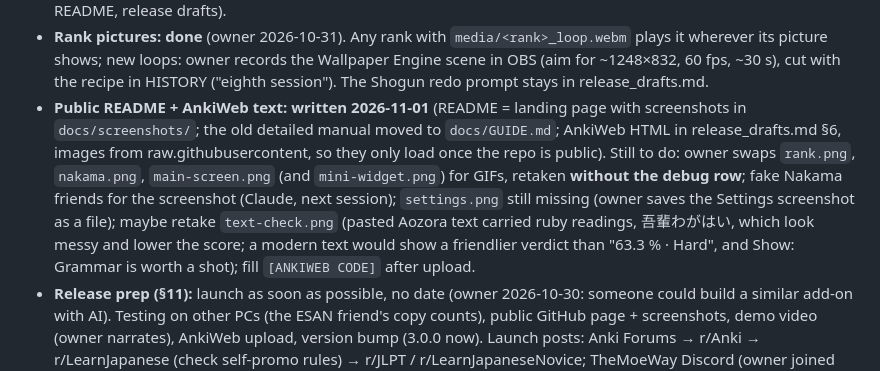
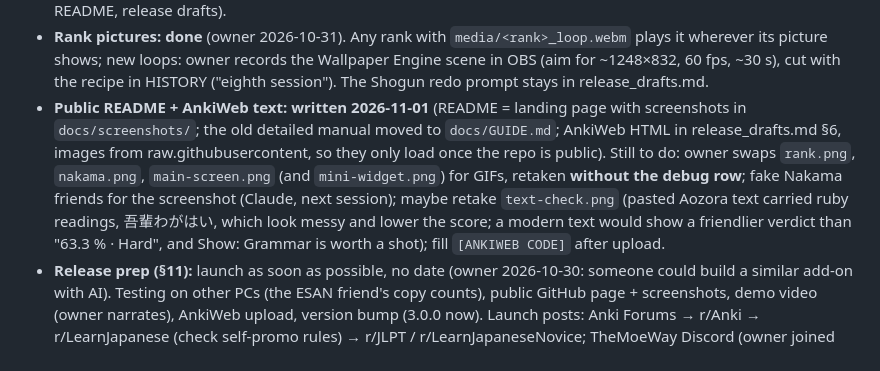
Before and after one commit to BenAstromo/kotodama, a Markdown page: APP_VISION.md, the part around the change. GitHub-like rendering.

Commit message:
Settings screenshot for the README
Co-Authored-By: Claude Opus 5.5 <noreply@anthropic.com>

```diff
--- a/APP_VISION.md
+++ b/APP_VISION.md
@@ -24,7 +24,7 @@
 - **Word Addition Project follow-up:** rebuild `freq_extra.txt` (§6; display/sorting only). `tools/build_freq_extra.py` already follows build_freq.py's newer mapping (DROP_LEMMAS, ずる→じる, POS fit, KIND1_SPLITS; untested); waits on the owner downloading both NINJAL zips (records 3228 + 3234): the NINJAL repository is down for maintenance since 2026-10-28 15:00 (no end date given); the script download (curl with referer, §6) should work again once it is back. No further batches past #6,000 (owner 2026-10-28). Review pages: https://claude.ai/artifact/NHt9rMw2icW5aSLuNxSLuq (db docs `review/choices`, `round2`, `round3`), fit check https://claude.ai/artifact/Niz5EFogy6r2itUmLuNyc1. Grep HISTORY for "Word Addition Project".
 - **Licence (release_drafts.md §7):** Owner 2026-10-28: no NINJAL email (free add-on, credited, tip-only Ko-fi; accepted risk), no Grok credit. Done: BCCWJ + CEJC paper citations in README and About ("Corpus references"). No credit line for the rank pictures anywhere (owner 2026-10-31: removed "made for Kotodama" from About, README, release drafts).
 - **Rank pictures: done** (owner 2026-10-31). Any rank with `media/<rank>_loop.webm` plays it wherever its picture shows; new loops: owner records the Wallpaper Engine scene in OBS (aim for ~1248×832, 60 fps, ~30 s), cut with the recipe in HISTORY ("eighth session"). The Shogun redo prompt stays in release_drafts.md.
-- **Public README + AnkiWeb text: written 2026-11-01** (README = landing page with screenshots in `docs/screenshots/`; the old detailed manual moved to `docs/GUIDE.md`; AnkiWeb HTML in release_drafts.md §6, images from raw.githubusercontent, so they only load once the repo is public). Still to do: owner swaps `rank.png`, `nakama.png`, `main-screen.png` (and `mini-widget.png`) for GIFs, retaken **without the debug row**; fake Nakama friends for the screenshot (Claude, next session); `settings.png` still missing (owner saves the Settings screenshot as a file); maybe retake `text-check.png` (pasted Aozora text carried ruby readings, 吾輩わがはい, which look messy and lower the score; a modern text would show a friendlier verdict than "63.3 % · Hard", and Show: Grammar is worth a shot); fill `[ANKIWEB CODE]` after upload.
+- **Public README + AnkiWeb text: written 2026-11-01** (README = landing page with screenshots in `docs/screenshots/`; the old detailed manual moved to `docs/GUIDE.md`; AnkiWeb HTML in release_drafts.md §6, images from raw.githubusercontent, so they only load once the repo is public). Still to do: owner swaps `rank.png`, `nakama.png`, `main-screen.png` (and `mini-widget.png`) for GIFs, retaken **without the debug row**; fake Nakama friends for the screenshot (Claude, next session); maybe retake `text-check.png` (pasted Aozora text carried ruby readings, 吾輩わがはい, which look messy and lower the score; a modern text would show a friendlier verdict than "63.3 % · Hard", and Show: Grammar is worth a shot); fill `[ANKIWEB CODE]` after upload.
 - **Release prep (§11):** launch as soon as possible, no date (owner 2026-10-30: someone could build a similar add-on with AI). Testing on other PCs (the ESAN friend's copy counts), public GitHub page + screenshots, demo video (owner narrates), AnkiWeb upload, version bump (3.0.0 now). Launch posts: Anki Forums → r/Anki → r/LearnJapanese (check self-promo rules) → r/JLPT / r/LearnJapaneseNovice; TheMoeWay Discord (owner joined 2026-10-29) after taking part a few weeks. Organic only, no accuracy numbers.
 - Known small issues: renaming a mapped field keeps a stale field index until a note changes or Anki restarts (`tools/dev/maintenance_log.md`); the mini widget can't see the past 7 days (only matters for weekly kinds, which it never shows).
 - Backlog: **parser words past #20,000** (owner 2026-11-01, wants ~60,000): the parser's lexicon is only the JLPT lists + `freq_data.parser_rows()` (top 20,000 + safe compounds), so rarer words are "unknown pieces" in Text Check and sentence cards; check whether a learned off-list card past #20,000 counts as known in Text Check (likely not). Do it with the `freq_extra` rebuild (same NINJAL download; extend past 40,000), let rare words only fill gaps (never beat a common word), re-run grammar_eval + vocab_eval (0 differences expected on the eval sets).
```
Also changed, not shown: docs/screenshots/settings.png (added).
